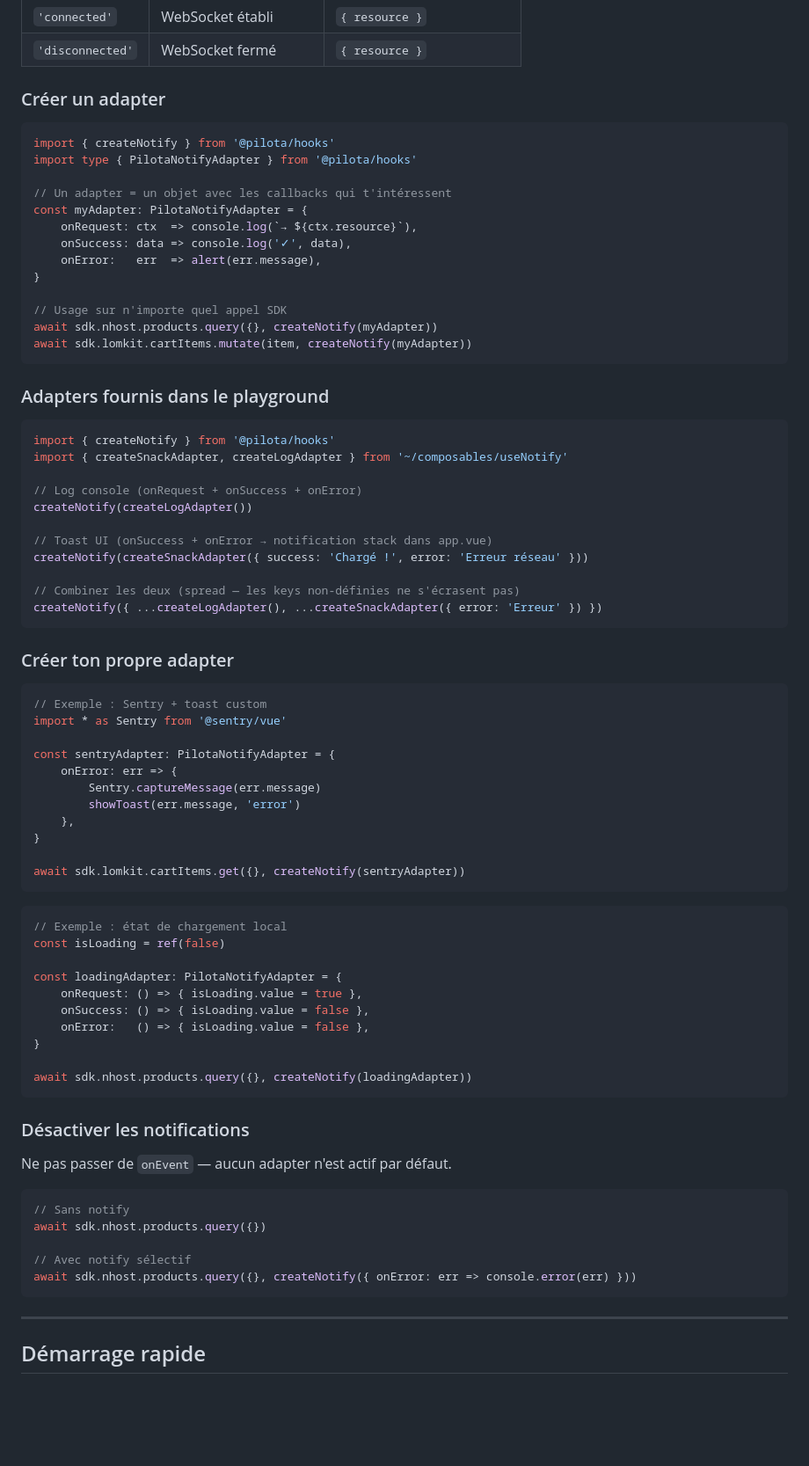
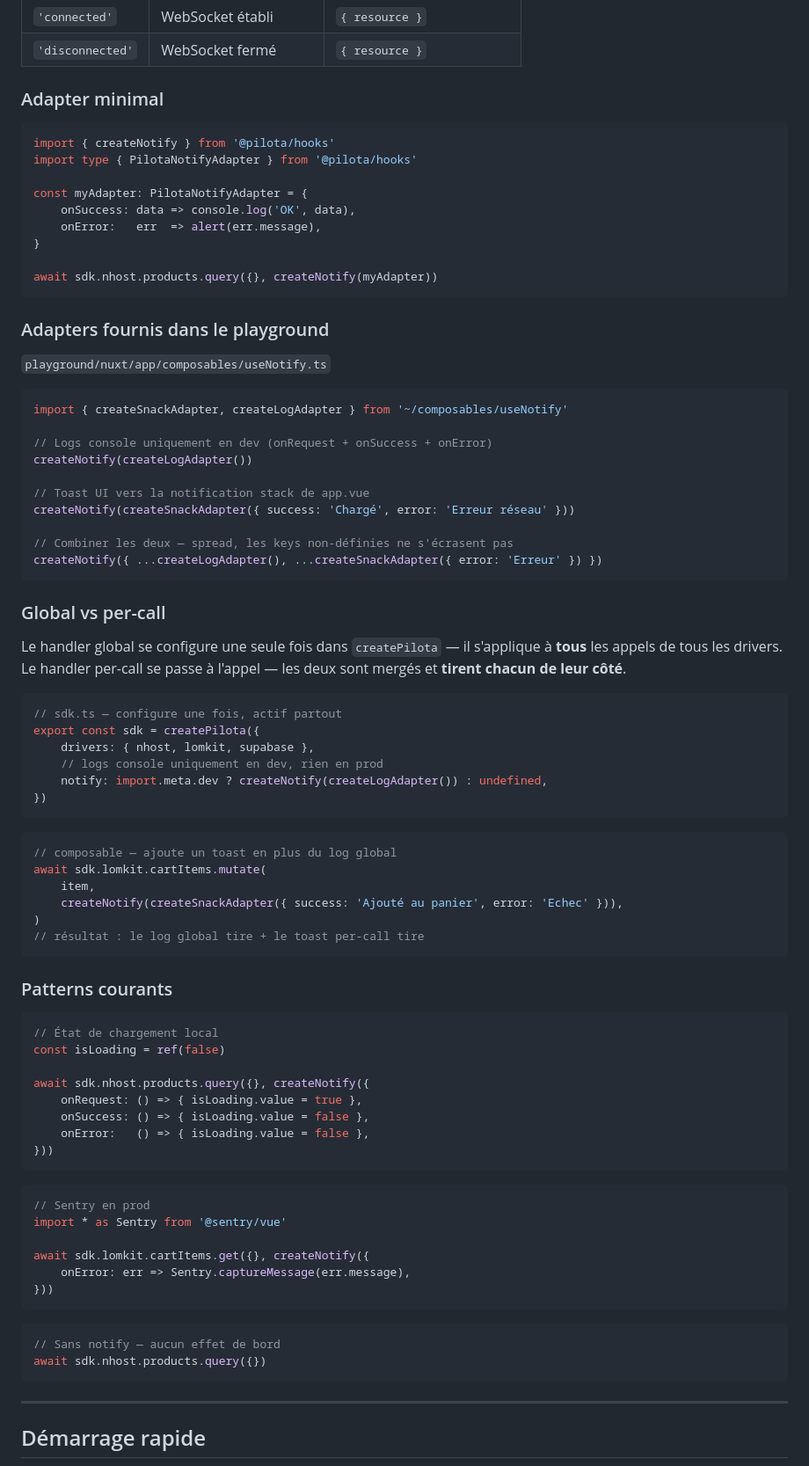
Before and after one commit to techmefr/pilota, a Markdown page: README.md, the part around one of its changes. Shown at 88% size. GitHub-like rendering; blank space fills up the shorter version.

Commit message:
docs: document full SDK call signature, global/per-call notify, mock param
Added dedicated section for the 3-param signature (payload/notify/mock)
with examples. Expanded event engine section with global vs per-call
pattern, dev-only logging, and common adapter patterns.

````diff
--- a/README.md
+++ b/README.md
@@ -149,79 +180,84 @@ sdk.[driver].[resource].[method](payload, onEvent)
 | `'connected'` | WebSocket établi | `{ resource }` |
 | `'disconnected'` | WebSocket fermé | `{ resource }` |
 
-### Créer un adapter
+### Adapter minimal
 
 ```ts
 import { createNotify } from '@pilota/hooks'
 import type { PilotaNotifyAdapter } from '@pilota/hooks'
 
-// Un adapter = un objet avec les callbacks qui t'intéressent
 const myAdapter: PilotaNotifyAdapter = {
-    onRequest: ctx  => console.log(`→ ${ctx.resource}`),
-    onSuccess: data => console.log('✓', data),
+    onSuccess: data => console.log('OK', data),
     onError:   err  => alert(err.message),
 }
 
-// Usage sur n'importe quel appel SDK
 await sdk.nhost.products.query({}, createNotify(myAdapter))
-await sdk.lomkit.cartItems.mutate(item, createNotify(myAdapter))
 ```
 
 ### Adapters fournis dans le playground
 
+`playground/nuxt/app/composables/useNotify.ts`
+
 ```ts
-import { createNotify } from '@pilota/hooks'
 import { createSnackAdapter, createLogAdapter } from '~/composables/useNotify'
 
-// Log console (onRequest + onSuccess + onError)
+// Logs console uniquement en dev (onRequest + onSuccess + onError)
 createNotify(createLogAdapter())
 
-// Toast UI (onSuccess + onError → notification stack dans app.vue)
-createNotify(createSnackAdapter({ success: 'Chargé !', error: 'Erreur réseau' }))
+// Toast UI vers la notification stack de app.vue
+createNotify(createSnackAdapter({ success: 'Chargé', error: 'Erreur réseau' }))
 
-// Combiner les deux (spread — les keys non-définies ne s'écrasent pas)
+// Combiner les deux — spread, les keys non-définies ne s'écrasent pas
 createNotify({ ...createLogAdapter(), ...createSnackAdapter({ error: 'Erreur' }) })
 ```
 
-### Créer ton propre adapter
+### Global vs per-call
+
+Le handler global se configure une seule fois dans `createPilota` — il s'applique à **tous** les appels de tous les drivers. Le handler per-call se passe à l'appel — les deux sont mergés et **tirent chacun de leur côté**.
 
 ```ts
-// Exemple : Sentry + toast custom
-import * as Sentry from '@sentry/vue'
-
-const sentryAdapter: PilotaNotifyAdapter = {
-    onError: err => {
-        Sentry.captureMessage(err.message)
-        showToast(err.message, 'error')
-    },
-}
-
-await sdk.lomkit.cartItems.get({}, createNotify(sentryAdapter))
+// sdk.ts — configure une fois, actif partout
+export const sdk = createPilota({
+    drivers: { nhost, lomkit, supabase },
+    // logs console uniquement en dev, rien en prod
+    notify: import.meta.dev ? createNotify(createLogAdapter()) : undefined,
+})
 ```
 
 ```ts
-// Exemple : état de chargement local
+// composable — ajoute un toast en plus du log global
+await sdk.lomkit.cartItems.mutate(
+    item,
+    createNotify(createSnackAdapter({ success: 'Ajouté au panier', error: 'Echec' })),
+)
+// résultat : le log global tire + le toast per-call tire
+```
+
+### Patterns courants
+
+```ts
+// État de chargement local
 const isLoading = ref(false)
 
-const loadingAdapter: PilotaNotifyAdapter = {
+await sdk.nhost.products.query({}, createNotify({
     onRequest: () => { isLoading.value = true },
     onSuccess: () => { isLoading.value = false },
     onError:   () => { isLoading.value = false },
-}
-
-await sdk.nhost.products.query({}, createNotify(loadingAdapter))
+}))
 ```
 
-### Désactiver les notifications
+```ts
+// Sentry en prod
+import * as Sentry from '@sentry/vue'
 
-Ne pas passer de `onEvent` — aucun adapter n'est actif par défaut.
+await sdk.lomkit.cartItems.get({}, createNotify({
+    onError: err => Sentry.captureMessage(err.message),
+}))
+```
 
 ```ts
-// Sans notify
+// Sans notify — aucun effet de bord
 await sdk.nhost.products.query({})
-
-// Avec notify sélectif
-await sdk.nhost.products.query({}, createNotify({ onError: err => console.error(err) }))
 ```
 
 ---
````
Also changed, not shown: other parts of README.md (+38 -7 lines).
